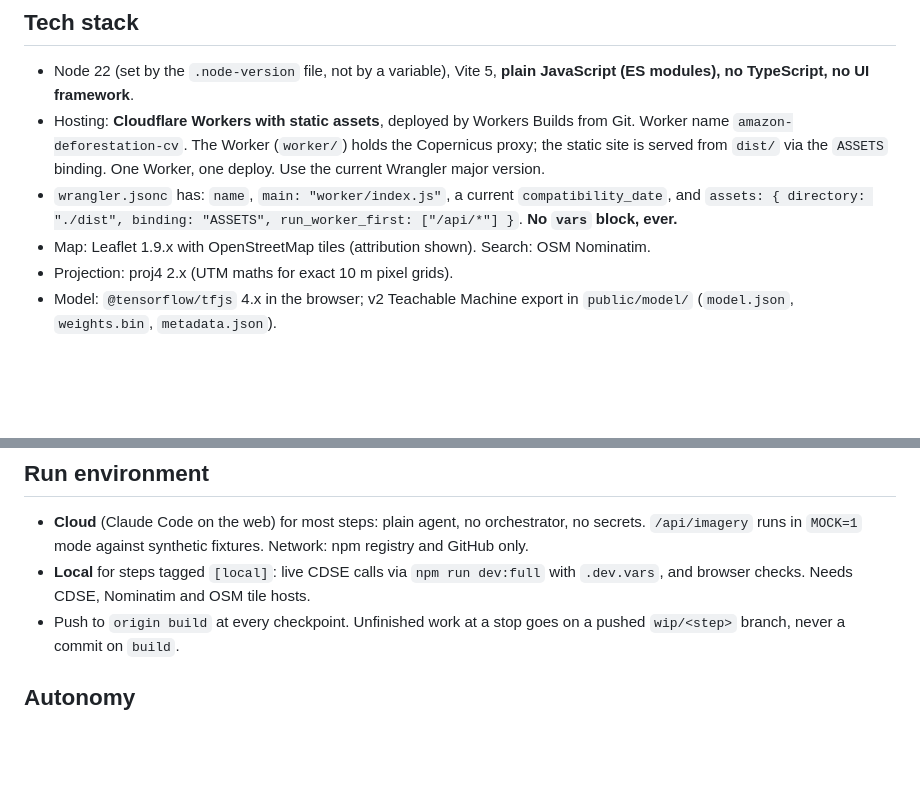
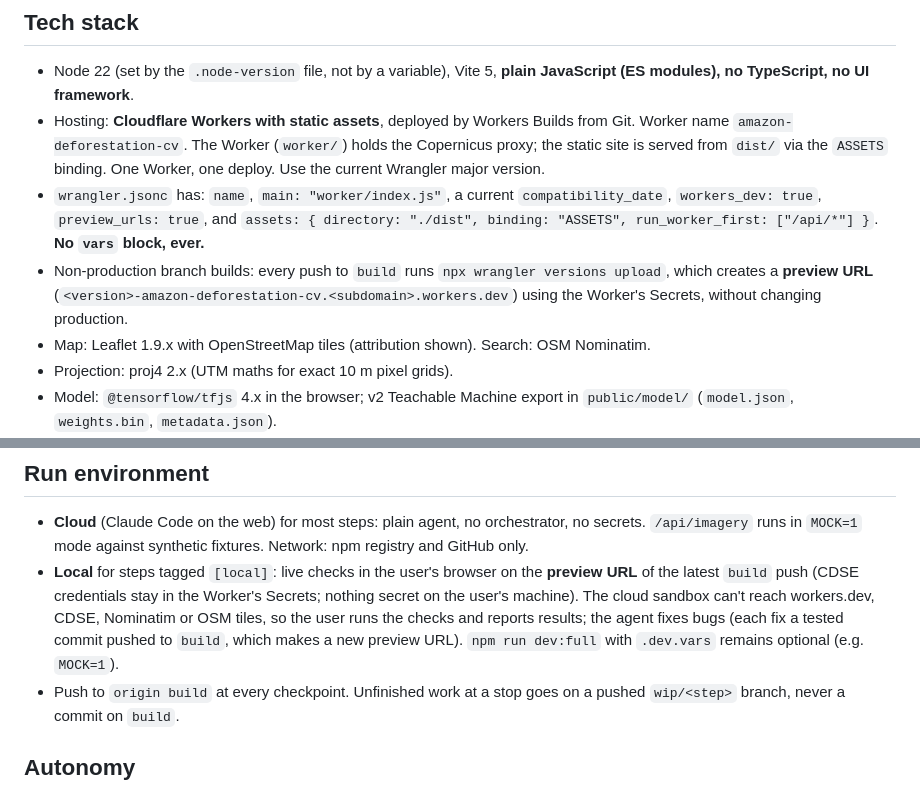
Before and after one commit to notKivon/Amazon-Deforestation-CV, a Markdown page: CLAUDE.md, 2 parts joined by grey strips. Drawn GitHub-style; blank space fills up the shorter version.

```diff
--- a/CLAUDE.md
+++ b/CLAUDE.md
@@ -7,7 +7,8 @@ This file loads every session. Implementation detail is in **SPEC.md**; live bui
 ## Tech stack
 - Node 22 (set by the `.node-version` file, not by a variable), Vite 5, **plain JavaScript (ES modules), no TypeScript, no UI framework**.
 - Hosting: **Cloudflare Workers with static assets**, deployed by Workers Builds from Git. Worker name `amazon-deforestation-cv`. The Worker (`worker/`) holds the Copernicus proxy; the static site is served from `dist/` via the `ASSETS` binding. One Worker, one deploy. Use the current Wrangler major version.
-- `wrangler.jsonc` has: `name`, `main: "worker/index.js"`, a current `compatibility_date`, and `assets: { directory: "./dist", binding: "ASSETS", run_worker_first: ["/api/*"] }`. **No `vars` block, ever.**
+- `wrangler.jsonc` has: `name`, `main: "worker/index.js"`, a current `compatibility_date`, `workers_dev: true`, `preview_urls: true`, and `assets: { directory: "./dist", binding: "ASSETS", run_worker_first: ["/api/*"] }`. **No `vars` block, ever.**
+- Non-production branch builds: every push to `build` runs `npx wrangler versions upload`, which creates a **preview URL** (`<version>-amazon-deforestation-cv.<subdomain>.workers.dev`) using the Worker's Secrets, without changing production.
 - Map: Leaflet 1.9.x with OpenStreetMap tiles (attribution shown). Search: OSM Nominatim.
 - Projection: proj4 2.x (UTM maths for exact 10 m pixel grids).
 - Model: `@tensorflow/tfjs` 4.x in the browser; v2 Teachable Machine export in `public/model/` (`model.json`, `weights.bin`, `metadata.json`).
@@ -78,7 +79,7 @@ This file loads every session. Implementation detail is in **SPEC.md**; live bui
 
 ## Run environment
 - **Cloud** (Claude Code on the web) for most steps: plain agent, no orchestrator, no secrets. `/api/imagery` runs in `MOCK=1` mode against synthetic fixtures. Network: npm registry and GitHub only.
-- **Local** for steps tagged `[local]`: live CDSE calls via `npm run dev:full` with `.dev.vars`, and browser checks. Needs CDSE, Nominatim and OSM tile hosts.
+- **Local** for steps tagged `[local]`: live checks in the user's browser on the **preview URL** of the latest `build` push (CDSE credentials stay in the Worker's Secrets; nothing secret on the user's machine). The cloud sandbox can't reach workers.dev, CDSE, Nominatim or OSM tiles, so the user runs the checks and reports results; the agent fixes bugs (each fix a tested commit pushed to `build`, which makes a new preview URL). `npm run dev:full` with `.dev.vars` remains optional (e.g. `MOCK=1`).
 - Push to `origin build` at every checkpoint. Unfinished work at a stop goes on a pushed `wip/<step>` branch, never a commit on `build`.
 
 ## Autonomy
```
Also changed, not shown: PROGRESS.md (+3 -2 lines), SPEC.md (+3 -3 lines).
